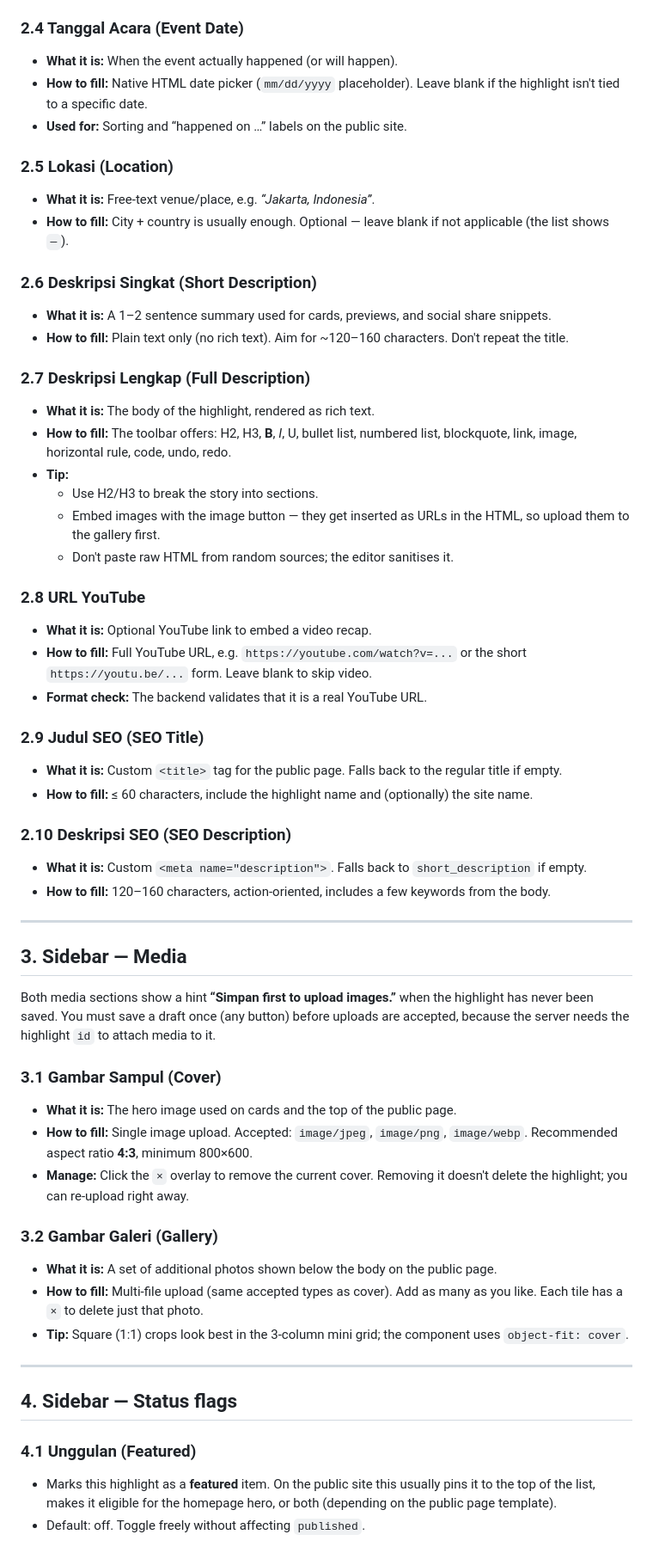
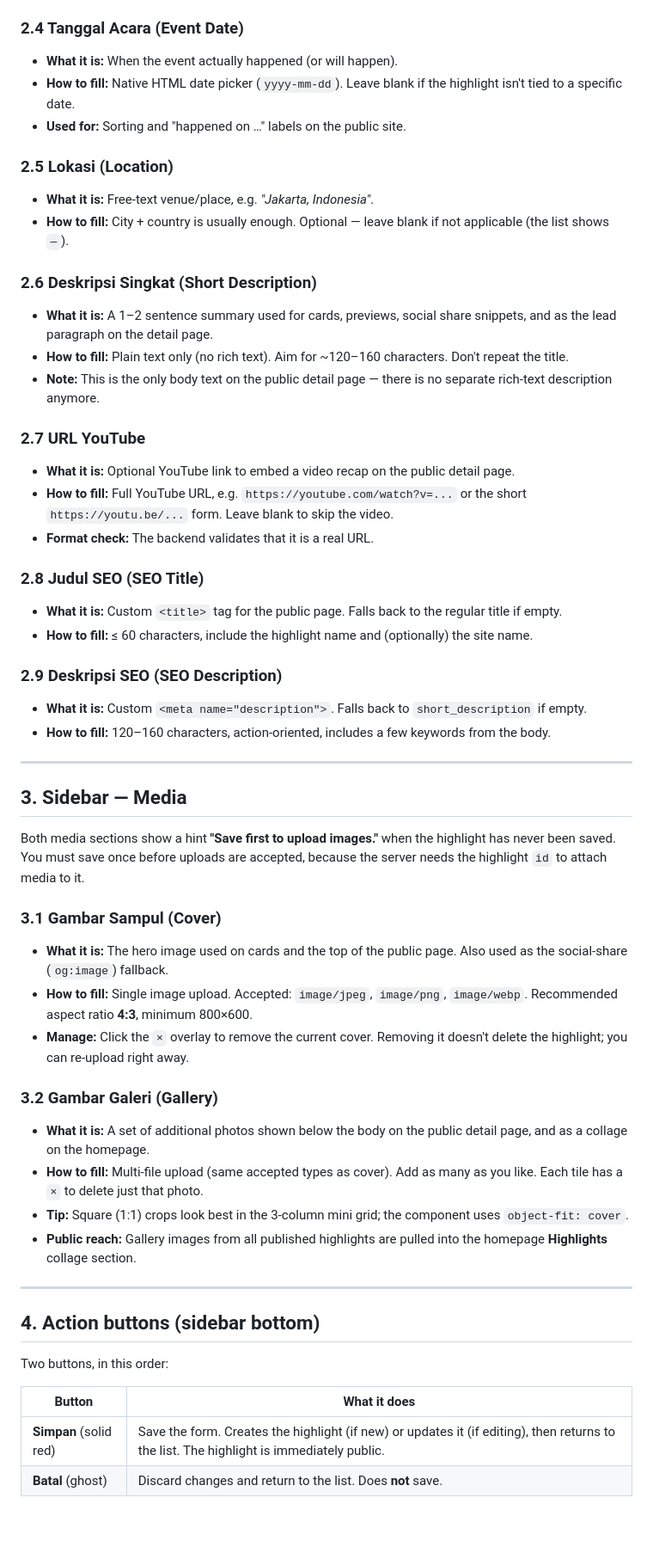
Before and after one commit to HappyRehund/sanggar-pelita-budaya, a Markdown page: docs/admin/HIGHLIGHTS.md, the part around one of its changes. Shown at 86% size. Rendered like a GitHub page; blank space fills up the shorter version.

```diff
--- a/docs/admin/HIGHLIGHTS.md
+++ b/docs/admin/HIGHLIGHTS.md
@@ -45,40 +47,32 @@ The form is split visually into:
 ### 2.4 Tanggal Acara (Event Date)
 
 - **What it is:** When the event actually happened (or will happen).
-- **How to fill:** Native HTML date picker (`mm/dd/yyyy` placeholder). Leave blank if the highlight isn't tied to a specific date.
-- **Used for:** Sorting and “happened on …” labels on the public site.
+- **How to fill:** Native HTML date picker (`yyyy-mm-dd`). Leave blank if the highlight isn't tied to a specific date.
+- **Used for:** Sorting and "happened on …" labels on the public site.
 
 ### 2.5 Lokasi (Location)
 
-- **What it is:** Free-text venue/place, e.g. *“Jakarta, Indonesia”*.
+- **What it is:** Free-text venue/place, e.g. *"Jakarta, Indonesia"*.
 - **How to fill:** City + country is usually enough. Optional — leave blank if not applicable (the list shows `—`).
 
 ### 2.6 Deskripsi Singkat (Short Description)
 
-- **What it is:** A 1–2 sentence summary used for cards, previews, and social share snippets.
+- **What it is:** A 1–2 sentence summary used for cards, previews, social share snippets, and as the lead paragraph on the detail page.
 - **How to fill:** Plain text only (no rich text). Aim for ~120–160 characters. Don't repeat the title.
+- **Note:** This is the only body text on the public detail page — there is no separate rich-text description anymore.
 
-### 2.7 Deskripsi Lengkap (Full Description)
+### 2.7 URL YouTube
 
-- **What it is:** The body of the highlight, rendered as rich text.
-- **How to fill:** The toolbar offers: H2, H3, **B**, *I*, U, bullet list, numbered list, blockquote, link, image, horizontal rule, code, undo, redo.
-- **Tip:**
-  - Use H2/H3 to break the story into sections.
-  - Embed images with the image button — they get inserted as URLs in the HTML, so upload them to the gallery first.
-  - Don't paste raw HTML from random sources; the editor sanitises it.
+- **What it is:** Optional YouTube link to embed a video recap on the public detail page.
+- **How to fill:** Full YouTube URL, e.g. `https://youtube.com/watch?v=...` or the short `https://youtu.be/...` form. Leave blank to skip the video.
+- **Format check:** The backend validates that it is a real URL.
 
-### 2.8 URL YouTube
-
-- **What it is:** Optional YouTube link to embed a video recap.
-- **How to fill:** Full YouTube URL, e.g. `https://youtube.com/watch?v=...` or the short `https://youtu.be/...` form. Leave blank to skip video.
-- **Format check:** The backend validates that it is a real YouTube URL.
-
-### 2.9 Judul SEO (SEO Title)
+### 2.8 Judul SEO (SEO Title)
 
 - **What it is:** Custom `<title>` tag for the public page. Falls back to the regular title if empty.
 - **How to fill:** ≤ 60 characters, include the highlight name and (optionally) the site name.
 
-### 2.10 Deskripsi SEO (SEO Description)
+### 2.9 Deskripsi SEO (SEO Description)
 
 - **What it is:** Custom `<meta name="description">`. Falls back to `short_description` if empty.
 - **How to fill:** 120–160 characters, action-oriented, includes a few keywords from the body.
@@ -87,26 +81,29 @@ The form is split visually into:
 
 ## 3. Sidebar — Media
 
-Both media sections show a hint **“Simpan first to upload images.”** when the highlight has never been saved. You must save a draft once (any button) before uploads are accepted, because the server needs the highlight `id` to attach media to it.
+Both media sections show a hint **"Save first to upload images."** when the highlight has never been saved. You must save once before uploads are accepted, because the server needs the highlight `id` to attach media to it.
 
 ### 3.1 Gambar Sampul (Cover)
 
-- **What it is:** The hero image used on cards and the top of the public page.
+- **What it is:** The hero image used on cards and the top of the public page. Also used as the social-share (`og:image`) fallback.
 - **How to fill:** Single image upload. Accepted: `image/jpeg`, `image/png`, `image/webp`. Recommended aspect ratio **4:3**, minimum 800×600.
 - **Manage:** Click the `×` overlay to remove the current cover. Removing it doesn't delete the highlight; you can re-upload right away.
 
 ### 3.2 Gambar Galeri (Gallery)
 
-- **What it is:** A set of additional photos shown below the body on the public page.
+- **What it is:** A set of additional photos shown below the body on the public detail page, and as a collage on the homepage.
 - **How to fill:** Multi-file upload (same accepted types as cover). Add as many as you like. Each tile has a `×` to delete just that photo.
 - **Tip:** Square (1:1) crops look best in the 3-column mini grid; the component uses `object-fit: cover`.
+- **Public reach:** Gallery images from all published highlights are pulled into the homepage **Highlights** collage section.
 
 ---
 
-## 4. Sidebar — Status flags
+## 4. Action buttons (sidebar bottom)
 
-### 4.1 Unggulan (Featured)
+Two buttons, in this order:
 
-- Marks this highlight as a **featured** item. On the public site this usually pins it to the top of the list, makes it eligible for the homepage hero, or both (depending on the public page template).
-- Default: off. Toggle freely without affecting `published`.
+| Button | What it does |
+| --- | --- |
+| **Simpan** (solid red) | Save the form. Creates the highlight (if new) or updates it (if editing), then returns to the list. The highlight is immediately public. |
+| **Batal** (ghost) | Discard changes and return to the list. Does **not** save. |
 
```
Also changed, not shown: other parts of docs/admin/HIGHLIGHTS.md (+13 -30 lines).
